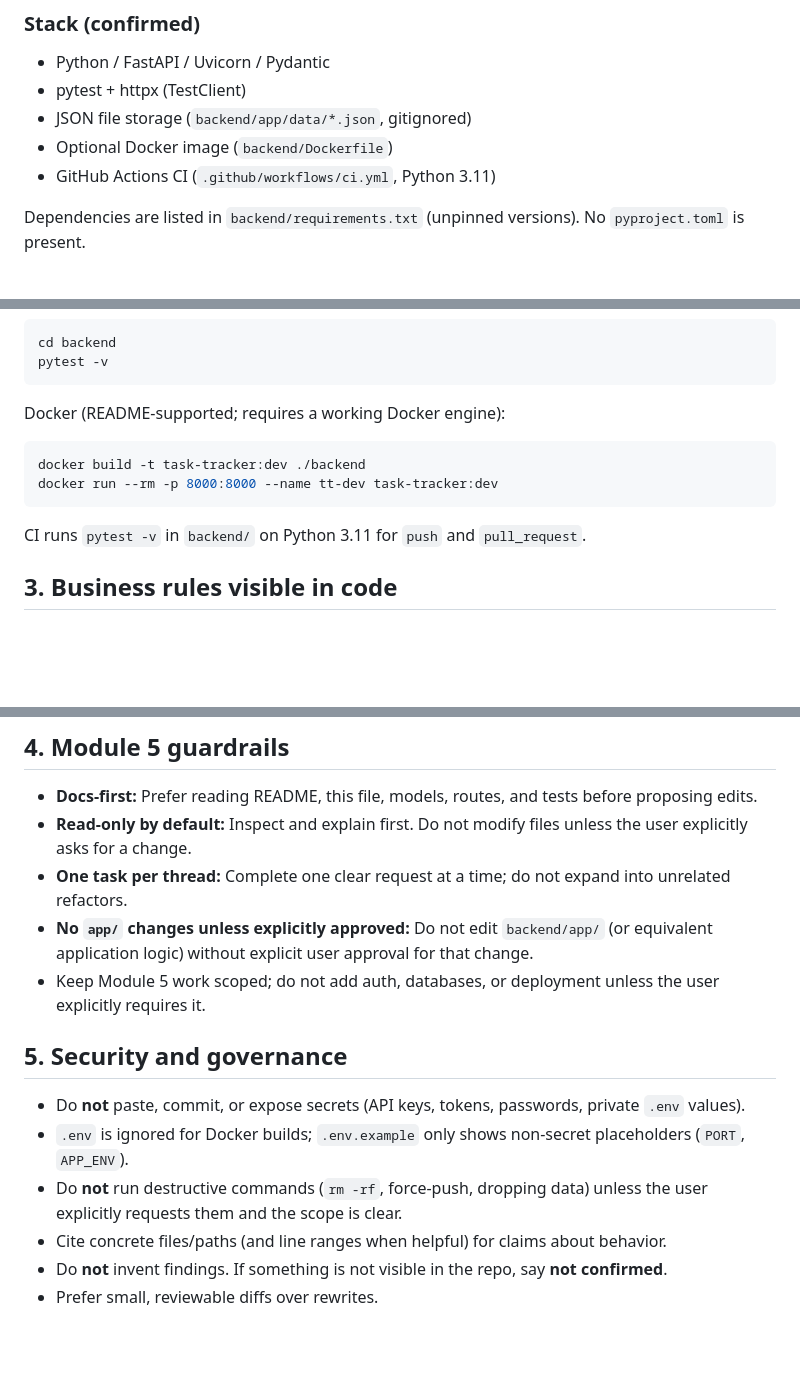
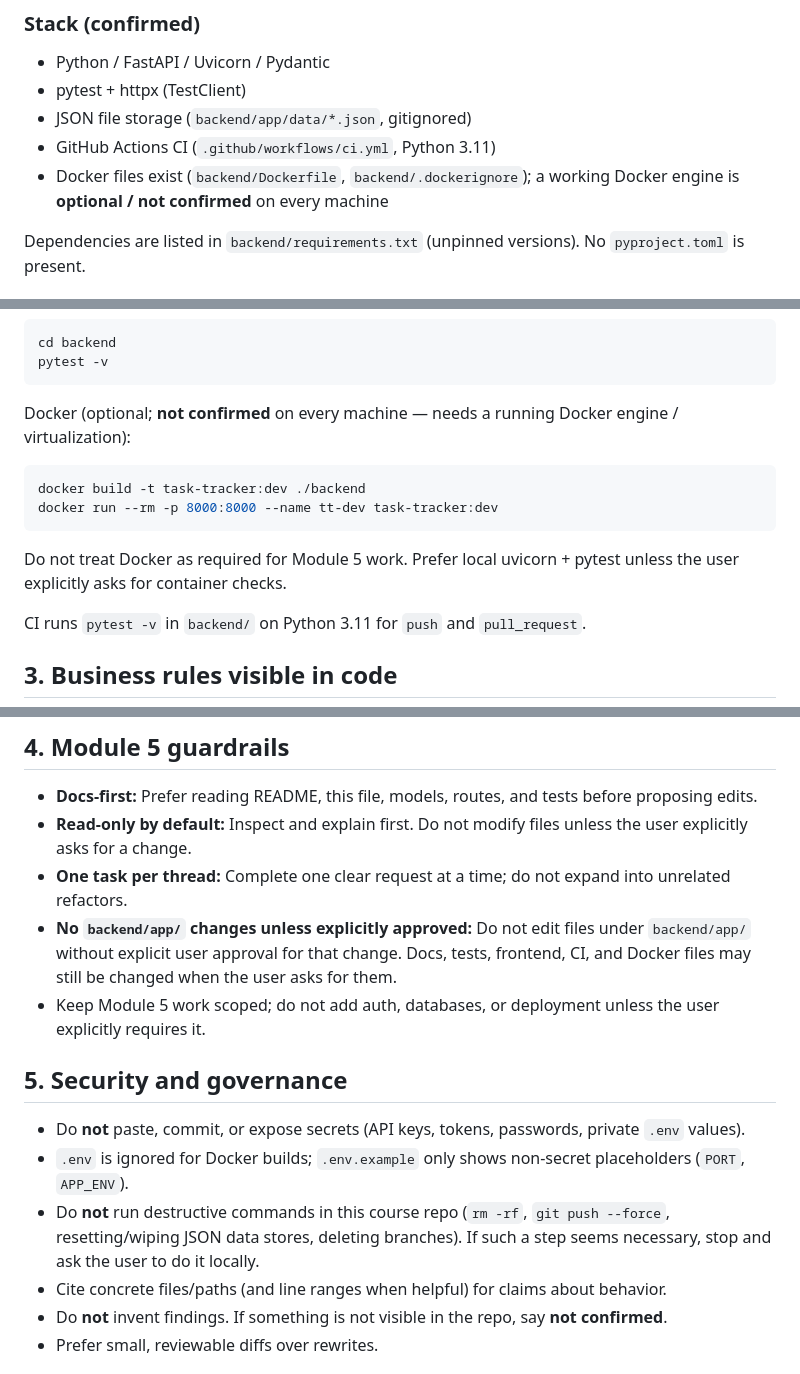
Before and after one commit to ja65-stack/task-tracker-api, a Markdown page: AGENTS.md, 3 parts joined by grey strips. Drawn GitHub-style; blank space fills up the shorter version.

Commit message:
Tighten AGENTS.md Module 5 guardrails
Narrow the app/ edit ban to backend/app/, forbid destructive git/data
commands without local user action, and mark Docker as optional/not
confirmed so agents do not treat it as required.

Co-authored-by: ja65-stack <ja65-stack@users.noreply.github.com>

````diff
--- a/AGENTS.md
+++ b/AGENTS.md
@@ -24,8 +24,8 @@ Primary application code lives under `backend/app/`. Frontend: `backend/frontend
 - Python / FastAPI / Uvicorn / Pydantic
 - pytest + httpx (TestClient)
 - JSON file storage (`backend/app/data/*.json`, gitignored)
-- Optional Docker image (`backend/Dockerfile`)
 - GitHub Actions CI (`.github/workflows/ci.yml`, Python 3.11)
+- Docker files exist (`backend/Dockerfile`, `backend/.dockerignore`); a working Docker engine is **optional / not confirmed** on every machine
 
 Dependencies are listed in `backend/requirements.txt` (unpinned versions).
 No `pyproject.toml` is present.
@@ -73,12 +73,14 @@ cd backend
 pytest -v
 ```
 
-Docker (README-supported; requires a working Docker engine):
+Docker (optional; **not confirmed** on every machine — needs a running Docker engine / virtualization):
 
 ```bash
 docker build -t task-tracker:dev ./backend
 docker run --rm -p 8000:8000 --name tt-dev task-tracker:dev
 ```
+
+Do not treat Docker as required for Module 5 work. Prefer local uvicorn + pytest unless the user explicitly asks for container checks.
 
 CI runs `pytest -v` in `backend/` on Python 3.11 for `push` and `pull_request`.
 
@@ -132,14 +134,14 @@ Same-status transitions are rejected (HTTP 422).
 - **Docs-first:** Prefer reading README, this file, models, routes, and tests before proposing edits.
 - **Read-only by default:** Inspect and explain first. Do not modify files unless the user explicitly asks for a change.
 - **One task per thread:** Complete one clear request at a time; do not expand into unrelated refactors.
-- **No `app/` changes unless explicitly approved:** Do not edit `backend/app/` (or equivalent application logic) without explicit user approval for that change.
+- **No `backend/app/` changes unless explicitly approved:** Do not edit files under `backend/app/` without explicit user approval for that change. Docs, tests, frontend, CI, and Docker files may still be changed when the user asks for them.
 - Keep Module 5 work scoped; do not add auth, databases, or deployment unless the user explicitly requires it.
 
 ## 5. Security and governance
 
 - Do **not** paste, commit, or expose secrets (API keys, tokens, passwords, private `.env` values).
 - `.env` is ignored for Docker builds; `.env.example` only shows non-secret placeholders (`PORT`, `APP_ENV`).
-- Do **not** run destructive commands (`rm -rf`, force-push, dropping data) unless the user explicitly requests them and the scope is clear.
+- Do **not** run destructive commands in this course repo (`rm -rf`, `git push --force`, resetting/wiping JSON data stores, deleting branches). If such a step seems necessary, stop and ask the user to do it locally.
 - Cite concrete files/paths (and line ranges when helpful) for claims about behavior.
 - Do **not** invent findings. If something is not visible in the repo, say **not confirmed**.
 - Prefer small, reviewable diffs over rewrites.
````
